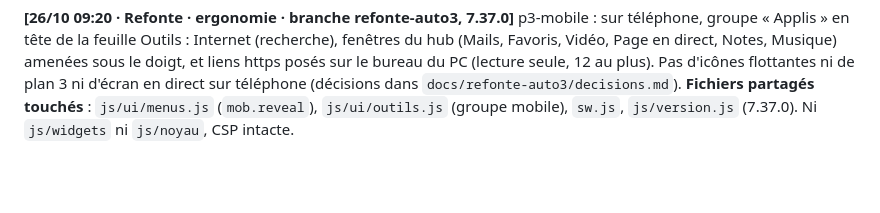
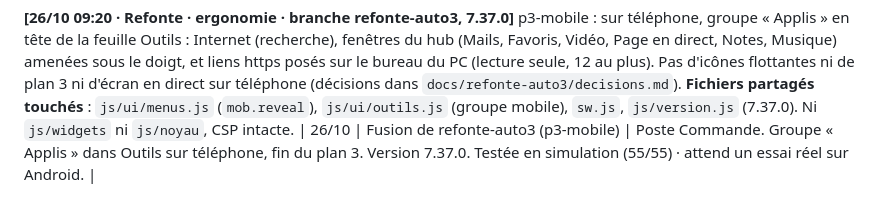
Before and after one commit to lulu78440/hub, a Markdown page: maquettes/journal-de-bord.md, the part around the change. GitHub-like rendering; blank space fills up the shorter version.

Commit message:
Journal : fusion de refonte-auto3 (7.37.0)
Co-Authored-By: Claude Sonnet 5.5 <noreply@anthropic.com>
Claude-Session: https://claude.ai/code/session_01G5CUjB5aav2dEaYMpdLeA2

```diff
--- a/maquettes/journal-de-bord.md
+++ b/maquettes/journal-de-bord.md
@@ -345,3 +345,4 @@ Ces lignes étaient collées sous la liste « À trancher plus tard » sans en-t
 | 26/10 | Fusion de refonte-auto2 (plan 3) | Poste Commande, feu vert de Lucien. p3-fenetres, p3-lasso, p3-direct (écran en direct, coupé par défaut), p3-ia (commandes pour l’orbe) et corrections de recette A1 (contraste) et A3 (menu d’appui long). Version 7.36.2. Testée en simulation (55/55) · attend un essai réel (vrai partage d’écran, lasso à la souris). p3-mobile reste à faire. |
 
 **[26/10 09:20 · Refonte · ergonomie · branche refonte-auto3, 7.37.0]** p3-mobile : sur téléphone, groupe « Applis » en tête de la feuille Outils : Internet (recherche), fenêtres du hub (Mails, Favoris, Vidéo, Page en direct, Notes, Musique) amenées sous le doigt, et liens https posés sur le bureau du PC (lecture seule, 12 au plus). Pas d'icônes flottantes ni de plan 3 ni d'écran en direct sur téléphone (décisions dans `docs/refonte-auto3/decisions.md`). **Fichiers partagés touchés** : `js/ui/menus.js` (`mob.reveal`), `js/ui/outils.js` (groupe mobile), `sw.js`, `js/version.js` (7.37.0). Ni `js/widgets` ni `js/noyau`, CSP intacte.
+| 26/10 | Fusion de refonte-auto3 (p3-mobile) | Poste Commande. Groupe « Applis » dans Outils sur téléphone, fin du plan 3. Version 7.37.0. Testée en simulation (55/55) · attend un essai réel sur Android. |
```
